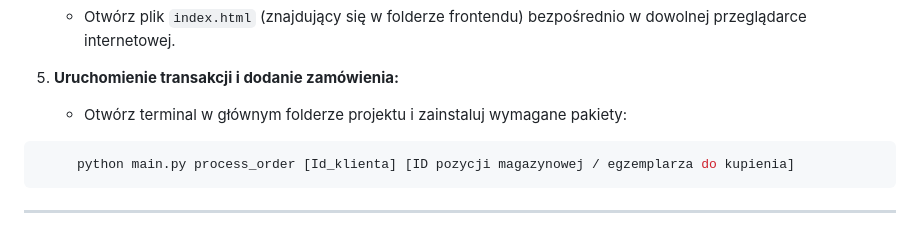
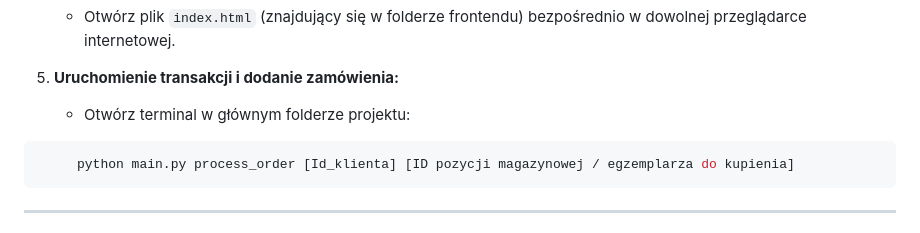
Before and after one commit to aniaasz/database-course-project, a Markdown page: README.md, the part around the change. Drawn GitHub-style.

Commit message:
Clarify transaction and order addition instructions
Updated instructions for running transactions and adding orders.

````diff
--- a/README.md
+++ b/README.md
@@ -35,7 +35,7 @@ Frontend: HTML, JavaScript
    * Otwórz plik `index.html` (znajdujący się w folderze frontendu) bezpośrednio w dowolnej przeglądarce internetowej.
 
 5. **Uruchomienie transakcji i dodanie zamówienia:**
-   * Otwórz terminal w głównym folderze projektu i zainstaluj wymagane pakiety:
+   * Otwórz terminal w głównym folderze projektu:
 ```bash
      python main.py process_order [Id_klienta] [ID pozycji magazynowej / egzemplarza do kupienia]
 ```
````
